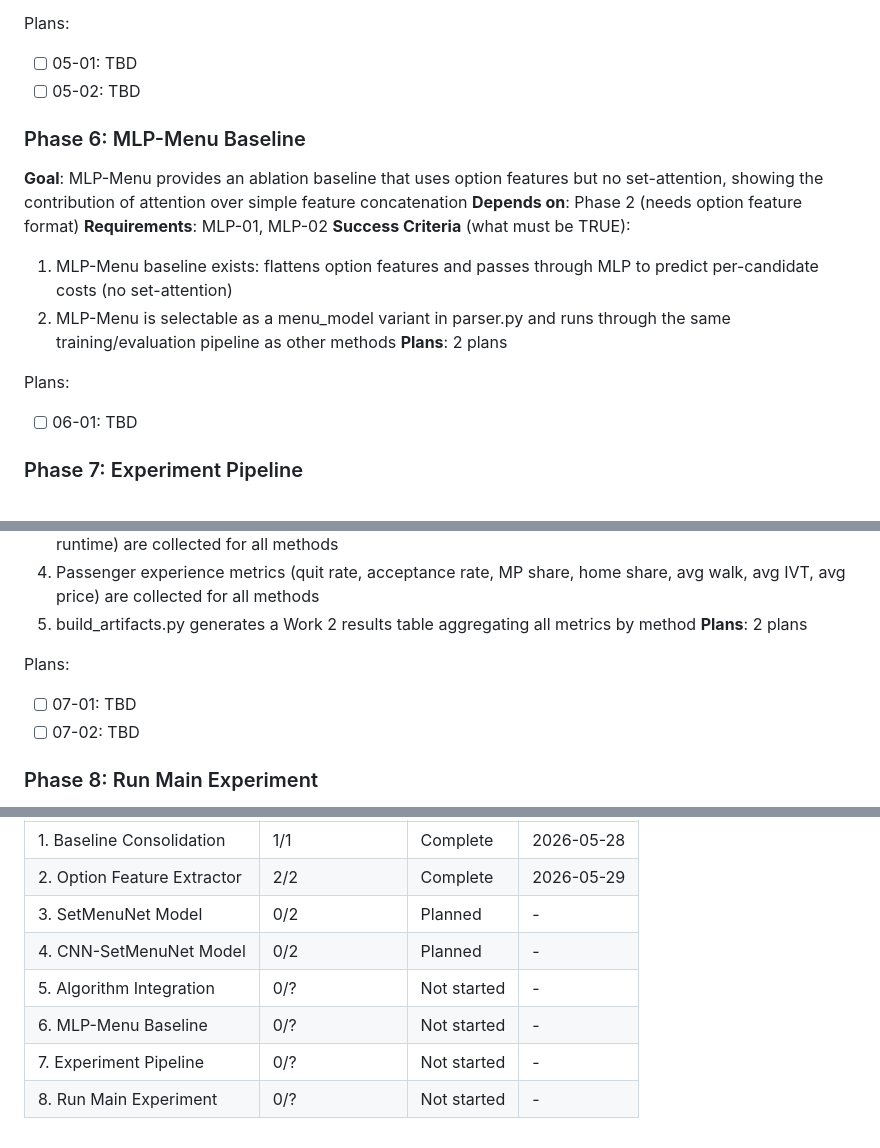
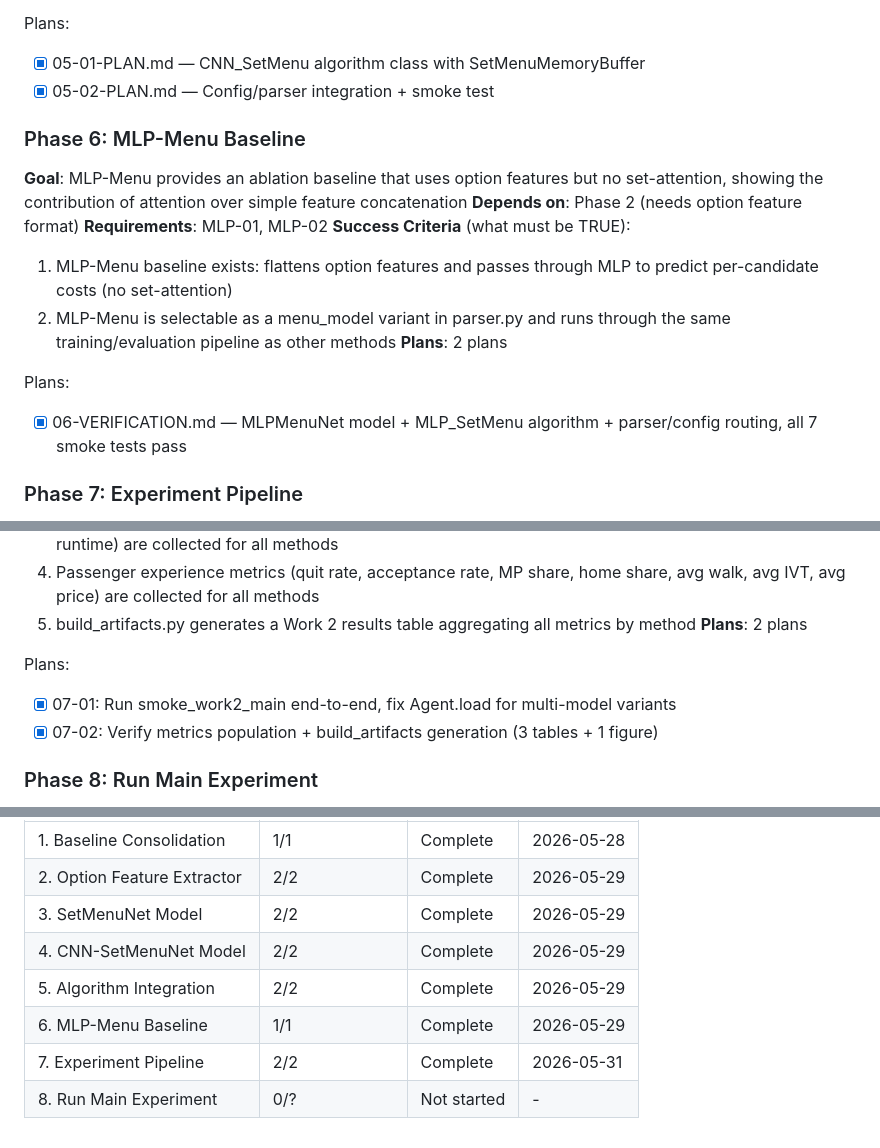
Before and after one commit to ajandxx-cloud/work2_menu, a Markdown page: .planning/ROADMAP.md, 3 parts joined by grey strips. Drawn GitHub-style.

Commit message:
docs(07): mark Phase 7 complete, update ROADMAP/STATE/REQUIREMENTS
Co-Authored-By: Claude Opus 4.8 <noreply@anthropic.com>

```diff
--- a/.planning/ROADMAP.md
+++ b/.planning/ROADMAP.md
@@ -100,8 +100,8 @@ Plans:
 **Plans**: 2 plans
 
 Plans:
-- [ ] 05-01: TBD
-- [ ] 05-02: TBD
+- [x] 05-01-PLAN.md — CNN_SetMenu algorithm class with SetMenuMemoryBuffer
+- [x] 05-02-PLAN.md — Config/parser integration + smoke test
 
 ### Phase 6: MLP-Menu Baseline
 **Goal**: MLP-Menu provides an ablation baseline that uses option features but no set-attention, showing the contribution of attention over simple feature concatenation
@@ -113,7 +113,7 @@ Plans:
 **Plans**: 2 plans
 
 Plans:
-- [ ] 06-01: TBD
+- [x] 06-VERIFICATION.md — MLPMenuNet model + MLP_SetMenu algorithm + parser/config routing, all 7 smoke tests pass
 
 ### Phase 7: Experiment Pipeline
 **Goal**: A complete experiment pipeline collects prediction, ranking, operational, and passenger experience metrics across all methods, producing paper-ready results tables
@@ -128,8 +128,8 @@ Plans:
 **Plans**: 2 plans
 
 Plans:
-- [ ] 07-01: TBD
-- [ ] 07-02: TBD
+- [x] 07-01: Run smoke_work2_main end-to-end, fix Agent.load for multi-model variants
+- [x] 07-02: Verify metrics population + build_artifacts generation (3 tables + 1 figure)
 
 ### Phase 8: Run Main Experiment
 **Goal**: The main experiment produces paper-ready results: 6 methods x 3 seeds on RC instance with K=10, L=3, outputting a comprehensive CSV for the results table
@@ -158,9 +158,9 @@ Phases execute in numeric order. Parallelization: Phase 01 || Phase 02; Phase 06
 |-------|----------------|--------|-----------|
 | 1. Baseline Consolidation | 1/1 | Complete | 2026-05-28 |
 | 2. Option Feature Extractor | 2/2 | Complete | 2026-05-29 |
-| 3. SetMenuNet Model | 0/2 | Planned | - |
-| 4. CNN-SetMenuNet Model | 0/2 | Planned | - |
-| 5. Algorithm Integration | 0/? | Not started | - |
-| 6. MLP-Menu Baseline | 0/? | Not started | - |
-| 7. Experiment Pipeline | 0/? | Not started | - |
+| 3. SetMenuNet Model | 2/2 | Complete | 2026-05-29 |
+| 4. CNN-SetMenuNet Model | 2/2 | Complete | 2026-05-29 |
+| 5. Algorithm Integration | 2/2 | Complete | 2026-05-29 |
+| 6. MLP-Menu Baseline | 1/1 | Complete | 2026-05-29 |
+| 7. Experiment Pipeline | 2/2 | Complete | 2026-05-31 |
 | 8. Run Main Experiment | 0/? | Not started | - |
```
Also changed, not shown: .planning/REQUIREMENTS.md (+11 -11 lines), .planning/STATE.md (+13 -12 lines).
